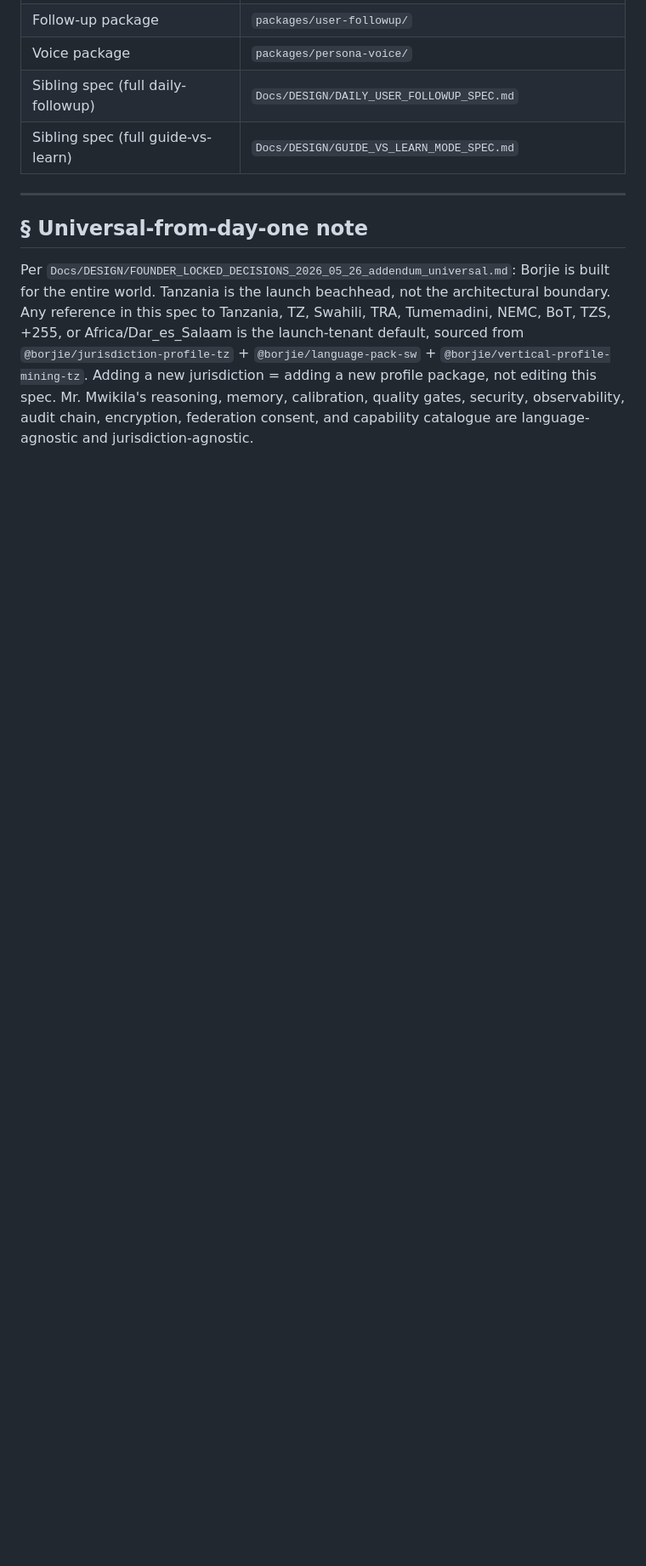
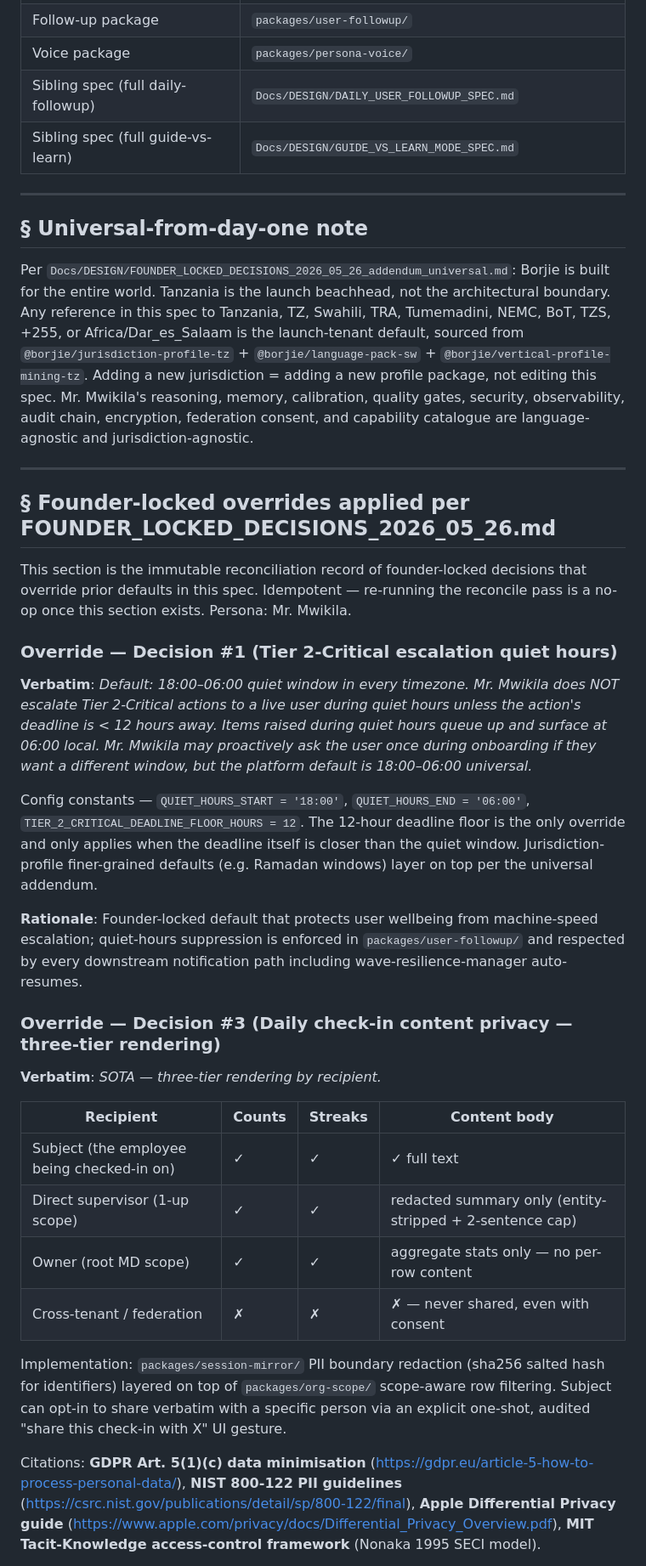
Before and after one commit to GeorgeMwiki/BORJIE-101, a Markdown page: Docs/DESIGN/DAILY_FOLLOWUP_AND_GUIDE_LEARN_SPEC.md, the part around one of its changes. Shown at 85% size. Drawn GitHub-style; blank space fills up the shorter version.

Commit message:
chore(reconcile): apply founder-locked decisions to DAILY_FOLLOWUP_AND_GUIDE_LEARN_SPEC

```diff
--- a/Docs/DESIGN/DAILY_FOLLOWUP_AND_GUIDE_LEARN_SPEC.md
+++ b/Docs/DESIGN/DAILY_FOLLOWUP_AND_GUIDE_LEARN_SPEC.md
@@ -462,3 +462,33 @@ A working M2 deployment must demonstrate:
 ## § Universal-from-day-one note
 
 Per `Docs/DESIGN/FOUNDER_LOCKED_DECISIONS_2026_05_26_addendum_universal.md`: Borjie is built for the entire world. Tanzania is the launch beachhead, not the architectural boundary. Any reference in this spec to Tanzania, TZ, Swahili, TRA, Tumemadini, NEMC, BoT, TZS, +255, or Africa/Dar_es_Salaam is the launch-tenant default, sourced from `@borjie/jurisdiction-profile-tz` + `@borjie/language-pack-sw` + `@borjie/vertical-profile-mining-tz`. Adding a new jurisdiction = adding a new profile package, not editing this spec. Mr. Mwikila's reasoning, memory, calibration, quality gates, security, observability, audit chain, encryption, federation consent, and capability catalogue are language-agnostic and jurisdiction-agnostic.
+
+---
+
+## § Founder-locked overrides applied per FOUNDER_LOCKED_DECISIONS_2026_05_26.md
+
+This section is the immutable reconciliation record of founder-locked decisions that override prior defaults in this spec. Idempotent — re-running the reconcile pass is a no-op once this section exists. Persona: Mr. Mwikila.
+
+### Override — Decision #1 (Tier 2-Critical escalation quiet hours)
+
+**Verbatim**: *Default: 18:00–06:00 quiet window in every timezone. Mr. Mwikila does NOT escalate Tier 2-Critical actions to a live user during quiet hours unless the action's deadline is < 12 hours away. Items raised during quiet hours queue up and surface at 06:00 local. Mr. Mwikila may proactively ask the user once during onboarding if they want a different window, but the platform default is 18:00–06:00 universal.*
+
+Config constants — `QUIET_HOURS_START = '18:00'`, `QUIET_HOURS_END = '06:00'`, `TIER_2_CRITICAL_DEADLINE_FLOOR_HOURS = 12`. The 12-hour deadline floor is the only override and only applies when the deadline itself is closer than the quiet window. Jurisdiction-profile finer-grained defaults (e.g. Ramadan windows) layer on top per the universal addendum.
+
+**Rationale**: Founder-locked default that protects user wellbeing from machine-speed escalation; quiet-hours suppression is enforced in `packages/user-followup/` and respected by every downstream notification path including wave-resilience-manager auto-resumes.
+
+### Override — Decision #3 (Daily check-in content privacy — three-tier rendering)
+
+**Verbatim**: *SOTA — three-tier rendering by recipient.*
+
+| Recipient | Counts | Streaks | Content body |
+|---|---|---|---|
+| Subject (the employee being checked-in on) | ✓ | ✓ | ✓ full text |
+| Direct supervisor (1-up scope) | ✓ | ✓ | redacted summary only (entity-stripped + 2-sentence cap) |
+| Owner (root MD scope) | ✓ | ✓ | aggregate stats only — no per-row content |
+| Cross-tenant / federation | ✗ | ✗ | ✗ — never shared, even with consent |
+
+Implementation: `packages/session-mirror/` PII boundary redaction (sha256 salted hash for identifiers) layered on top of `packages/org-scope/` scope-aware row filtering. Subject can opt-in to share verbatim with a specific person via an explicit one-shot, audited "share this check-in with X" UI gesture.
+
+Citations: **GDPR Art. 5(1)(c) data minimisation** (https://gdpr.eu/article-5-how-to-process-personal-data/), **NIST 800-122 PII guidelines** (https://csrc.nist.gov/publications/detail/sp/800-122/final), **Apple Differential Privacy guide** (https://www.apple.com/privacy/docs/Differential_Privacy_Overview.pdf), **MIT Tacit-Knowledge access-control framework** (Nonaka 1995 SECI model).
+
```
Also changed, not shown: other parts of Docs/DESIGN/DAILY_FOLLOWUP_AND_GUIDE_LEARN_SPEC.md (+16 -0 lines).
